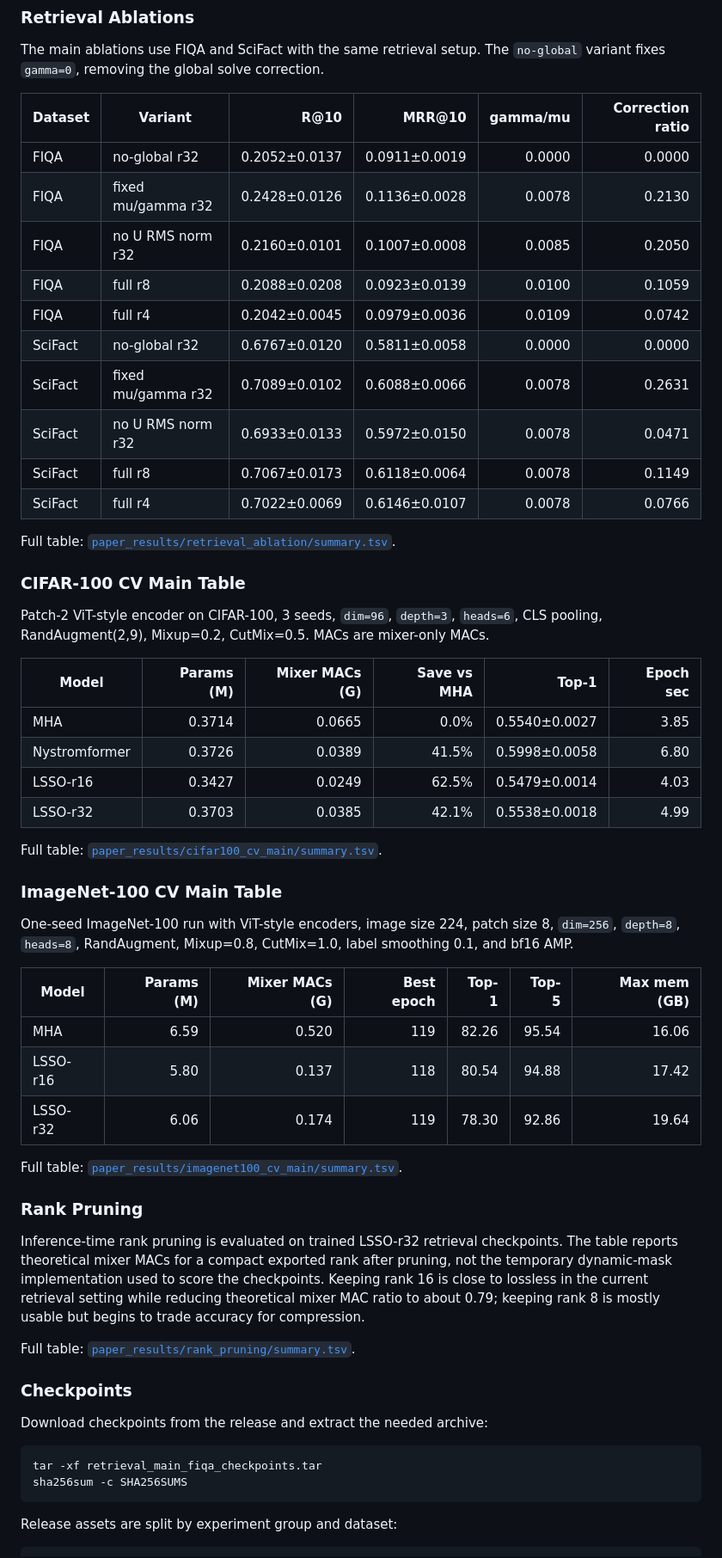
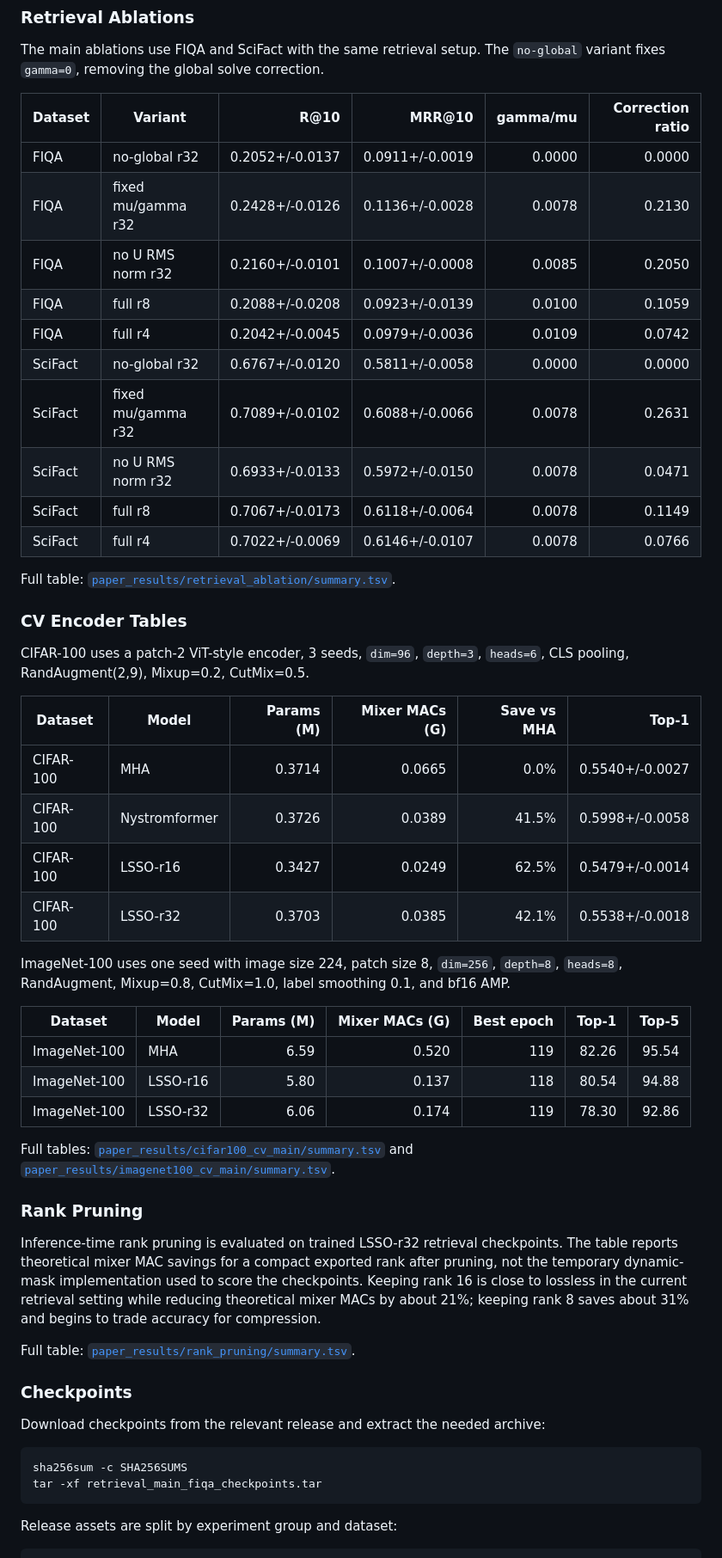
Before and after one commit to Yang916-yy/LSSO, a Markdown page: README.md, the part around one of its changes. Shown at 86% size. Rendered like a GitHub page.

Commit message:
Polish README for public release

````diff
--- a/README.md
+++ b/README.md
@@ -172,66 +208,63 @@ The main ablations use FIQA and SciFact with the same retrieval setup. The
 
 | Dataset | Variant | R@10 | MRR@10 | gamma/mu | Correction ratio |
 | --- | --- | ---: | ---: | ---: | ---: |
-| FIQA | no-global r32 | 0.2052±0.0137 | 0.0911±0.0019 | 0.0000 | 0.0000 |
-| FIQA | fixed mu/gamma r32 | 0.2428±0.0126 | 0.1136±0.0028 | 0.0078 | 0.2130 |
-| FIQA | no U RMS norm r32 | 0.2160±0.0101 | 0.1007±0.0008 | 0.0085 | 0.2050 |
-| FIQA | full r8 | 0.2088±0.0208 | 0.0923±0.0139 | 0.0100 | 0.1059 |
-| FIQA | full r4 | 0.2042±0.0045 | 0.0979±0.0036 | 0.0109 | 0.0742 |
-| SciFact | no-global r32 | 0.6767±0.0120 | 0.5811±0.0058 | 0.0000 | 0.0000 |
-| SciFact | fixed mu/gamma r32 | 0.7089±0.0102 | 0.6088±0.0066 | 0.0078 | 0.2631 |
-| SciFact | no U RMS norm r32 | 0.6933±0.0133 | 0.5972±0.0150 | 0.0078 | 0.0471 |
-| SciFact | full r8 | 0.7067±0.0173 | 0.6118±0.0064 | 0.0078 | 0.1149 |
-| SciFact | full r4 | 0.7022±0.0069 | 0.6146±0.0107 | 0.0078 | 0.0766 |
+| FIQA | no-global r32 | 0.2052+/-0.0137 | 0.0911+/-0.0019 | 0.0000 | 0.0000 |
+| FIQA | fixed mu/gamma r32 | 0.2428+/-0.0126 | 0.1136+/-0.0028 | 0.0078 | 0.2130 |
+| FIQA | no U RMS norm r32 | 0.2160+/-0.0101 | 0.1007+/-0.0008 | 0.0085 | 0.2050 |
+| FIQA | full r8 | 0.2088+/-0.0208 | 0.0923+/-0.0139 | 0.0100 | 0.1059 |
+| FIQA | full r4 | 0.2042+/-0.0045 | 0.0979+/-0.0036 | 0.0109 | 0.0742 |
+| SciFact | no-global r32 | 0.6767+/-0.0120 | 0.5811+/-0.0058 | 0.0000 | 0.0000 |
+| SciFact | fixed mu/gamma r32 | 0.7089+/-0.0102 | 0.6088+/-0.0066 | 0.0078 | 0.2631 |
+| SciFact | no U RMS norm r32 | 0.6933+/-0.0133 | 0.5972+/-0.0150 | 0.0078 | 0.0471 |
+| SciFact | full r8 | 0.7067+/-0.0173 | 0.6118+/-0.0064 | 0.0078 | 0.1149 |
+| SciFact | full r4 | 0.7022+/-0.0069 | 0.6146+/-0.0107 | 0.0078 | 0.0766 |
 
 Full table: [`paper_results/retrieval_ablation/summary.tsv`](paper_results/retrieval_ablation/summary.tsv).
 
-### CIFAR-100 CV Main Table
+### CV Encoder Tables
 
-Patch-2 ViT-style encoder on CIFAR-100, 3 seeds, `dim=96`, `depth=3`,
-`heads=6`, CLS pooling, RandAugment(2,9), Mixup=0.2, CutMix=0.5. MACs are
-mixer-only MACs.
+CIFAR-100 uses a patch-2 ViT-style encoder, 3 seeds, `dim=96`, `depth=3`,
+`heads=6`, CLS pooling, RandAugment(2,9), Mixup=0.2, CutMix=0.5.
 
-| Model | Params (M) | Mixer MACs (G) | Save vs MHA | Top-1 | Epoch sec |
-| --- | ---: | ---: | ---: | ---: | ---: |
-| MHA | 0.3714 | 0.0665 | 0.0% | 0.5540±0.0027 | 3.85 |
-| Nystromformer | 0.3726 | 0.0389 | 41.5% | 0.5998±0.0058 | 6.80 |
-| LSSO-r16 | 0.3427 | 0.0249 | 62.5% | 0.5479±0.0014 | 4.03 |
-| LSSO-r32 | 0.3703 | 0.0385 | 42.1% | 0.5538±0.0018 | 4.99 |
+| Dataset | Model | Params (M) | Mixer MACs (G) | Save vs MHA | Top-1 |
+| --- | --- | ---: | ---: | ---: | ---: |
+| CIFAR-100 | MHA | 0.3714 | 0.0665 | 0.0% | 0.5540+/-0.0027 |
+| CIFAR-100 | Nystromformer | 0.3726 | 0.0389 | 41.5% | 0.5998+/-0.0058 |
+| CIFAR-100 | LSSO-r16 | 0.3427 | 0.0249 | 62.5% | 0.5479+/-0.0014 |
+| CIFAR-100 | LSSO-r32 | 0.3703 | 0.0385 | 42.1% | 0.5538+/-0.0018 |
 
-Full table: [`paper_results/cifar100_cv_main/summary.tsv`](paper_results/cifar100_cv_main/summary.tsv).
+ImageNet-100 uses one seed with image size 224, patch size 8, `dim=256`,
+`depth=8`, `heads=8`, RandAugment, Mixup=0.8, CutMix=1.0, label smoothing
+0.1, and bf16 AMP.
 
-### ImageNet-100 CV Main Table
+| Dataset | Model | Params (M) | Mixer MACs (G) | Best epoch | Top-1 | Top-5 |
+| --- | --- | ---: | ---: | ---: | ---: | ---: |
+| ImageNet-100 | MHA | 6.59 | 0.520 | 119 | 82.26 | 95.54 |
+| ImageNet-100 | LSSO-r16 | 5.80 | 0.137 | 118 | 80.54 | 94.88 |
+| ImageNet-100 | LSSO-r32 | 6.06 | 0.174 | 119 | 78.30 | 92.86 |
 
-One-seed ImageNet-100 run with ViT-style encoders, image size 224, patch size
-8, `dim=256`, `depth=8`, `heads=8`, RandAugment, Mixup=0.8, CutMix=1.0, label
-smoothing 0.1, and bf16 AMP.
-
-| Model | Params (M) | Mixer MACs (G) | Best epoch | Top-1 | Top-5 | Max mem (GB) |
-| --- | ---: | ---: | ---: | ---: | ---: | ---: |
-| MHA | 6.59 | 0.520 | 119 | 82.26 | 95.54 | 16.06 |
-| LSSO-r16 | 5.80 | 0.137 | 118 | 80.54 | 94.88 | 17.42 |
-| LSSO-r32 | 6.06 | 0.174 | 119 | 78.30 | 92.86 | 19.64 |
-
-Full table: [`paper_results/imagenet100_cv_main/summary.tsv`](paper_results/imagenet100_cv_main/summary.tsv).
+Full tables:
+[`paper_results/cifar100_cv_main/summary.tsv`](paper_results/cifar100_cv_main/summary.tsv) and
+[`paper_results/imagenet100_cv_main/summary.tsv`](paper_results/imagenet100_cv_main/summary.tsv).
 
 ### Rank Pruning
 
 Inference-time rank pruning is evaluated on trained LSSO-r32 retrieval
-checkpoints. The table reports theoretical mixer MACs for a compact exported
-rank after pruning, not the temporary dynamic-mask implementation used to score
-the checkpoints. Keeping rank 16 is close to lossless in the current retrieval
-setting while reducing theoretical mixer MAC ratio to about 0.79; keeping rank
-8 is mostly usable but begins to trade accuracy for compression.
+checkpoints. The table reports theoretical mixer MAC savings for a compact
+exported rank after pruning, not the temporary dynamic-mask implementation used
+to score the checkpoints. Keeping rank 16 is close to lossless in the current
+retrieval setting while reducing theoretical mixer MACs by about 21%; keeping
+rank 8 saves about 31% and begins to trade accuracy for compression.
 
 Full table: [`paper_results/rank_pruning/summary.tsv`](paper_results/rank_pruning/summary.tsv).
 
 ### Checkpoints
 
-Download checkpoints from the release and extract the needed archive:
+Download checkpoints from the relevant release and extract the needed archive:
 
 ```bash
+sha256sum -c SHA256SUMS
 tar -xf retrieval_main_fiqa_checkpoints.tar
-sha256sum -c SHA256SUMS
 ```
 
 Release assets are split by experiment group and dataset:
````
Also changed, not shown: other parts of README.md (+88 -64 lines).
